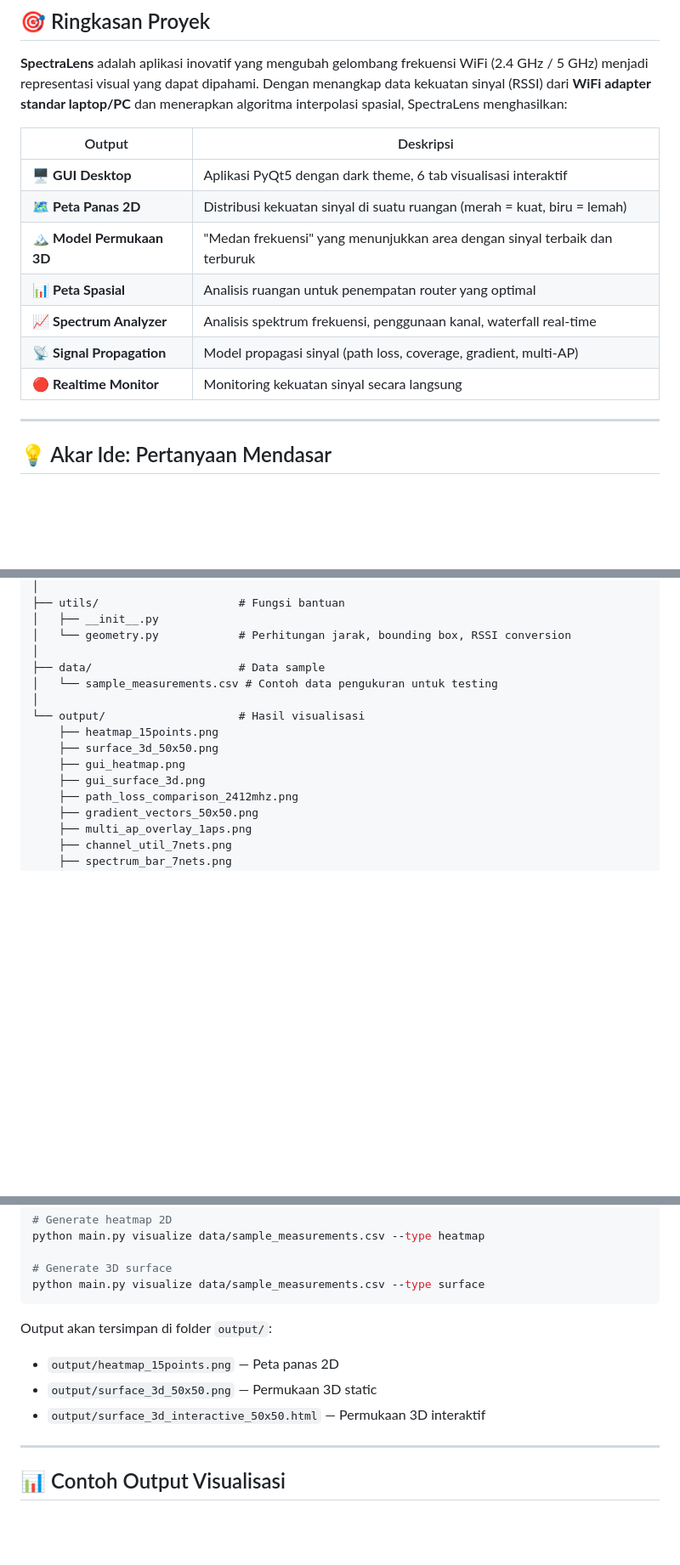
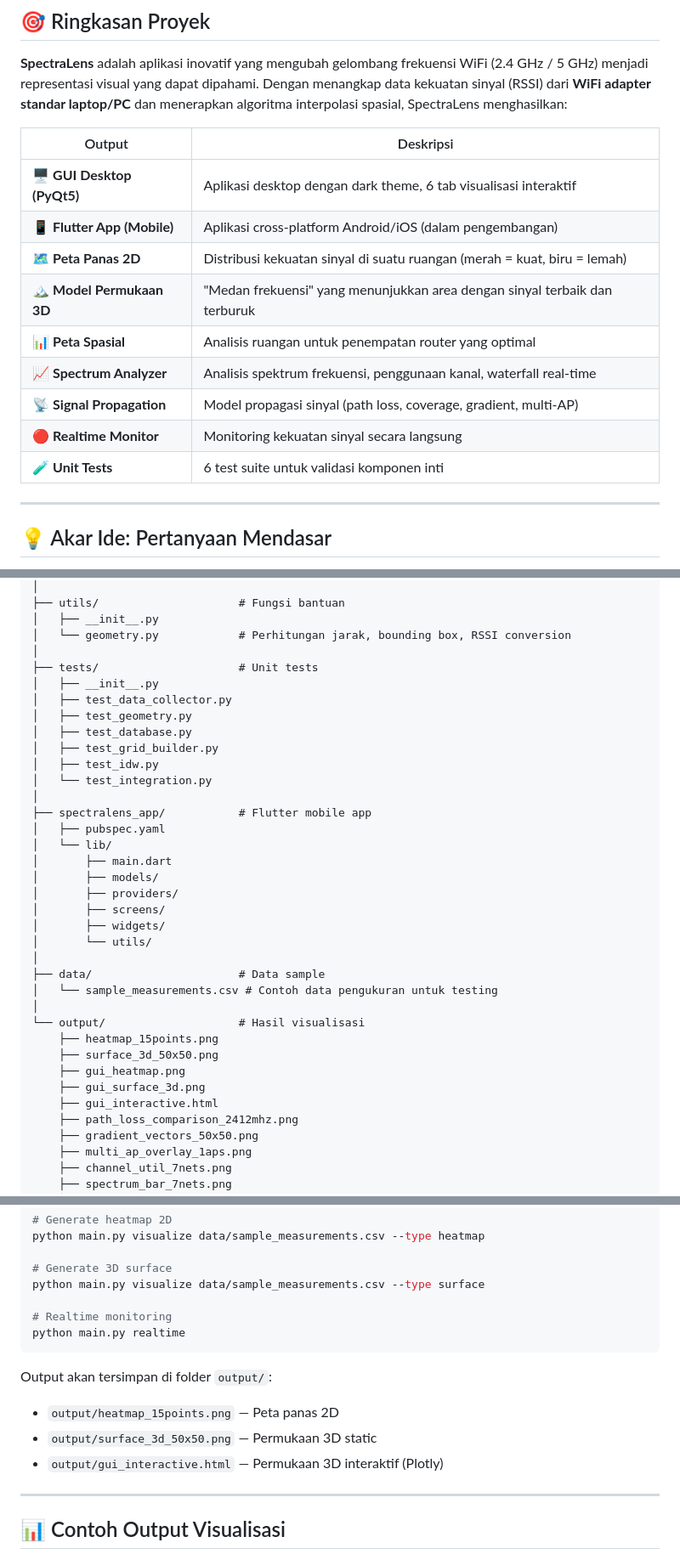
Before and after one commit to xdr7/SpectraLens, a Markdown page: README.md, 3 parts joined by grey strips. Shown at 85% size. Rendered like a GitHub page; blank space fills up the shorter version.

````diff
--- a/README.md
+++ b/README.md
@@ -28,13 +29,15 @@
 
 | Output | Deskripsi |
 |--------|-----------|
-| 🖥️ **GUI Desktop** | Aplikasi PyQt5 dengan dark theme, 6 tab visualisasi interaktif |
+| 🖥️ **GUI Desktop (PyQt5)** | Aplikasi desktop dengan dark theme, 6 tab visualisasi interaktif |
+| 📱 **Flutter App (Mobile)** | Aplikasi cross-platform Android/iOS (dalam pengembangan) |
 | 🗺️ **Peta Panas 2D** | Distribusi kekuatan sinyal di suatu ruangan (merah = kuat, biru = lemah) |
 | 🏔️ **Model Permukaan 3D** | "Medan frekuensi" yang menunjukkan area dengan sinyal terbaik dan terburuk |
 | 📊 **Peta Spasial** | Analisis ruangan untuk penempatan router yang optimal |
 | 📈 **Spectrum Analyzer** | Analisis spektrum frekuensi, penggunaan kanal, waterfall real-time |
 | 📡 **Signal Propagation** | Model propagasi sinyal (path loss, coverage, gradient, multi-AP) |
 | 🔴 **Realtime Monitor** | Monitoring kekuatan sinyal secara langsung |
+| 🧪 **Unit Tests** | 6 test suite untuk validasi komponen inti |
 
 ---
 
@@ -176,6 +249,25 @@ spectralens/
 │   ├── __init__.py
 │   └── geometry.py            # Perhitungan jarak, bounding box, RSSI conversion
 │
+├── tests/                     # Unit tests
+│   ├── __init__.py
+│   ├── test_data_collector.py
+│   ├── test_geometry.py
+│   ├── test_database.py
+│   ├── test_grid_builder.py
+│   ├── test_idw.py
+│   └── test_integration.py
+│
+├── spectralens_app/           # Flutter mobile app
+│   ├── pubspec.yaml
+│   └── lib/
+│       ├── main.dart
+│       ├── models/
+│       ├── providers/
+│       ├── screens/
+│       ├── widgets/
+│       └── utils/
+│
 ├── data/                      # Data sample
 │   └── sample_measurements.csv # Contoh data pengukuran untuk testing
 │
@@ -184,6 +276,7 @@ spectralens/
     ├── surface_3d_50x50.png
     ├── gui_heatmap.png
     ├── gui_surface_3d.png
+    ├── gui_interactive.html
     ├── path_loss_comparison_2412mhz.png
     ├── gradient_vectors_50x50.png
     ├── multi_ap_overlay_1aps.png
@@ -251,12 +344,15 @@ python main.py visualize data/sample_measurements.csv --type heatmap
 
 # Generate 3D surface
 python main.py visualize data/sample_measurements.csv --type surface
+
+# Realtime monitoring
+python main.py realtime
 ```
 
 Output akan tersimpan di folder `output/`:
 - `output/heatmap_15points.png` — Peta panas 2D
 - `output/surface_3d_50x50.png` — Permukaan 3D static
-- `output/surface_3d_interactive_50x50.html` — Permukaan 3D interaktif
+- `output/gui_interactive.html` — Permukaan 3D interaktif (Plotly)
 
 ---
 
````
Also changed, not shown: other parts of README.md (+83 -10 lines).
